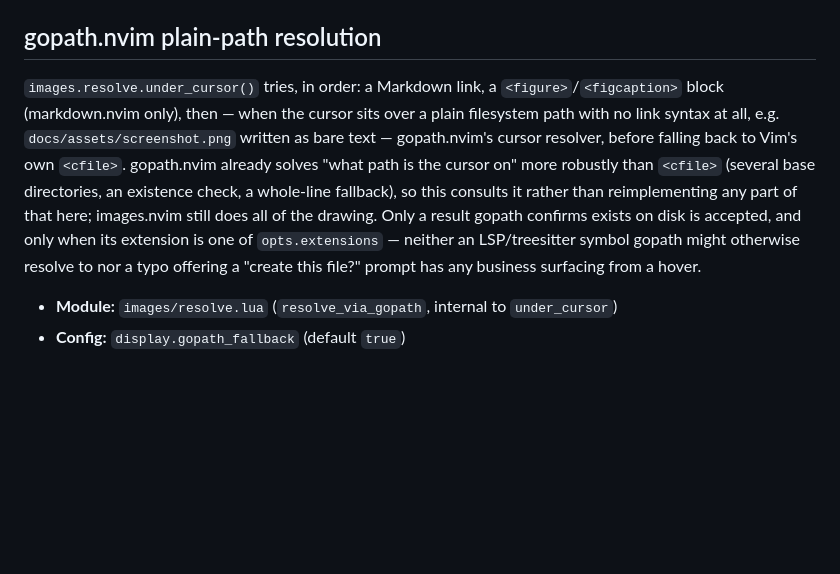
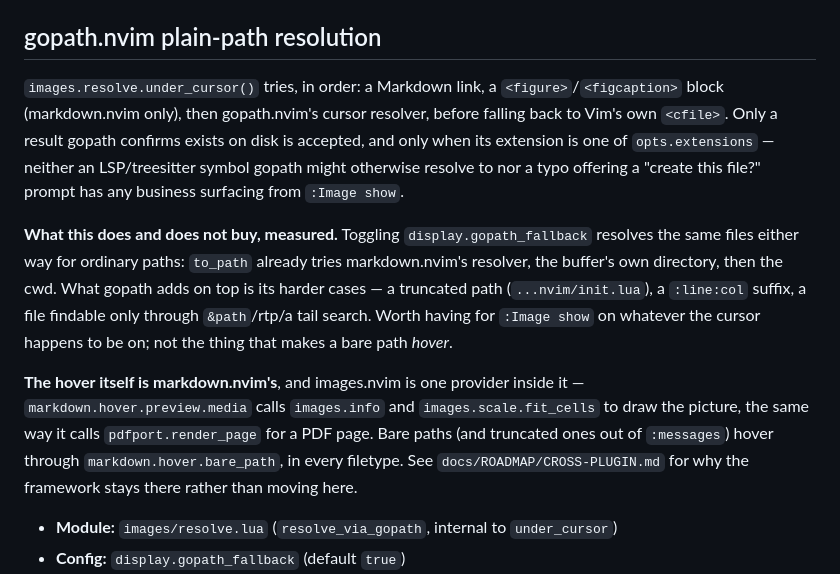
Before and after one commit to StefanBartl/images.nvim, a Markdown page: docs/FEATURES/INTEGRATIONS.md, the part around the change. Rendered like a GitHub page; blank space fills up the shorter version.

```diff
--- a/docs/FEATURES/INTEGRATIONS.md
+++ b/docs/FEATURES/INTEGRATIONS.md
@@ -19,18 +19,29 @@ for a live per-item image preview when snacks.picker is also installed.
 ## gopath.nvim plain-path resolution
 
 `images.resolve.under_cursor()` tries, in order: a Markdown link, a
-`<figure>`/`<figcaption>` block (markdown.nvim only), then — when the
-cursor sits over a plain filesystem path with no link syntax at all, e.g.
-`docs/assets/screenshot.png` written as bare text — gopath.nvim's cursor
-resolver, before falling back to Vim's own `<cfile>`. gopath.nvim already
-solves "what path is the cursor on" more robustly than `<cfile>` (several
-base directories, an existence check, a whole-line fallback), so this
-consults it rather than reimplementing any part of that here; images.nvim
-still does all of the drawing. Only a result gopath confirms exists on
-disk is accepted, and only when its extension is one of `opts.extensions`
-— neither an LSP/treesitter symbol gopath might otherwise resolve to nor a
-typo offering a "create this file?" prompt has any business surfacing from
-a hover.
+`<figure>`/`<figcaption>` block (markdown.nvim only), then gopath.nvim's
+cursor resolver, before falling back to Vim's own `<cfile>`. Only a result
+gopath confirms exists on disk is accepted, and only when its extension is
+one of `opts.extensions` — neither an LSP/treesitter symbol gopath might
+otherwise resolve to nor a typo offering a "create this file?" prompt has
+any business surfacing from `:Image show`.
+
+**What this does and does not buy, measured.** Toggling
+`display.gopath_fallback` resolves the same files either way for ordinary
+paths: `to_path` already tries markdown.nvim's resolver, the buffer's own
+directory, then the cwd. What gopath adds on top is its harder cases — a
+truncated path (`...nvim/init.lua`), a `:line:col` suffix, a file findable
+only through `&path`/rtp/a tail search. Worth having for `:Image show` on
+whatever the cursor happens to be on; not the thing that makes a bare path
+*hover*.
+
+**The hover itself is markdown.nvim's**, and images.nvim is one provider
+inside it — `markdown.hover.preview.media` calls `images.info` and
+`images.scale.fit_cells` to draw the picture, the same way it calls
+`pdfport.render_page` for a PDF page. Bare paths (and truncated ones out of
+`:messages`) hover through `markdown.hover.bare_path`, in every filetype.
+See `docs/ROADMAP/CROSS-PLUGIN.md` for why the framework stays there rather
+than moving here.
 
 - **Module:** `images/resolve.lua` (`resolve_via_gopath`, internal to
   `under_cursor`)
```
Also changed, not shown: README.md (+16 -8 lines), docs/ROADMAP/CROSS-PLUGIN.md (+39 -17 lines).
